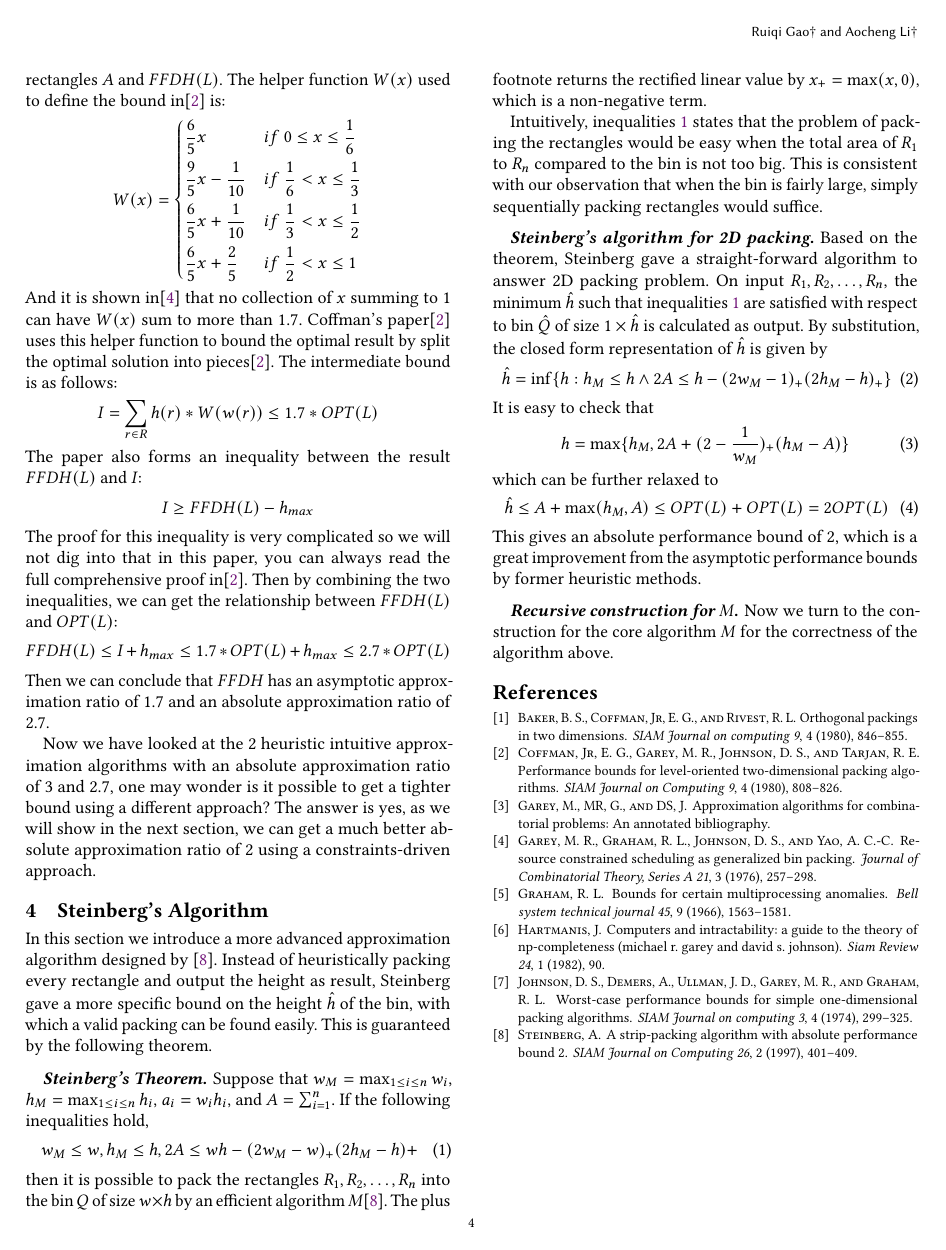
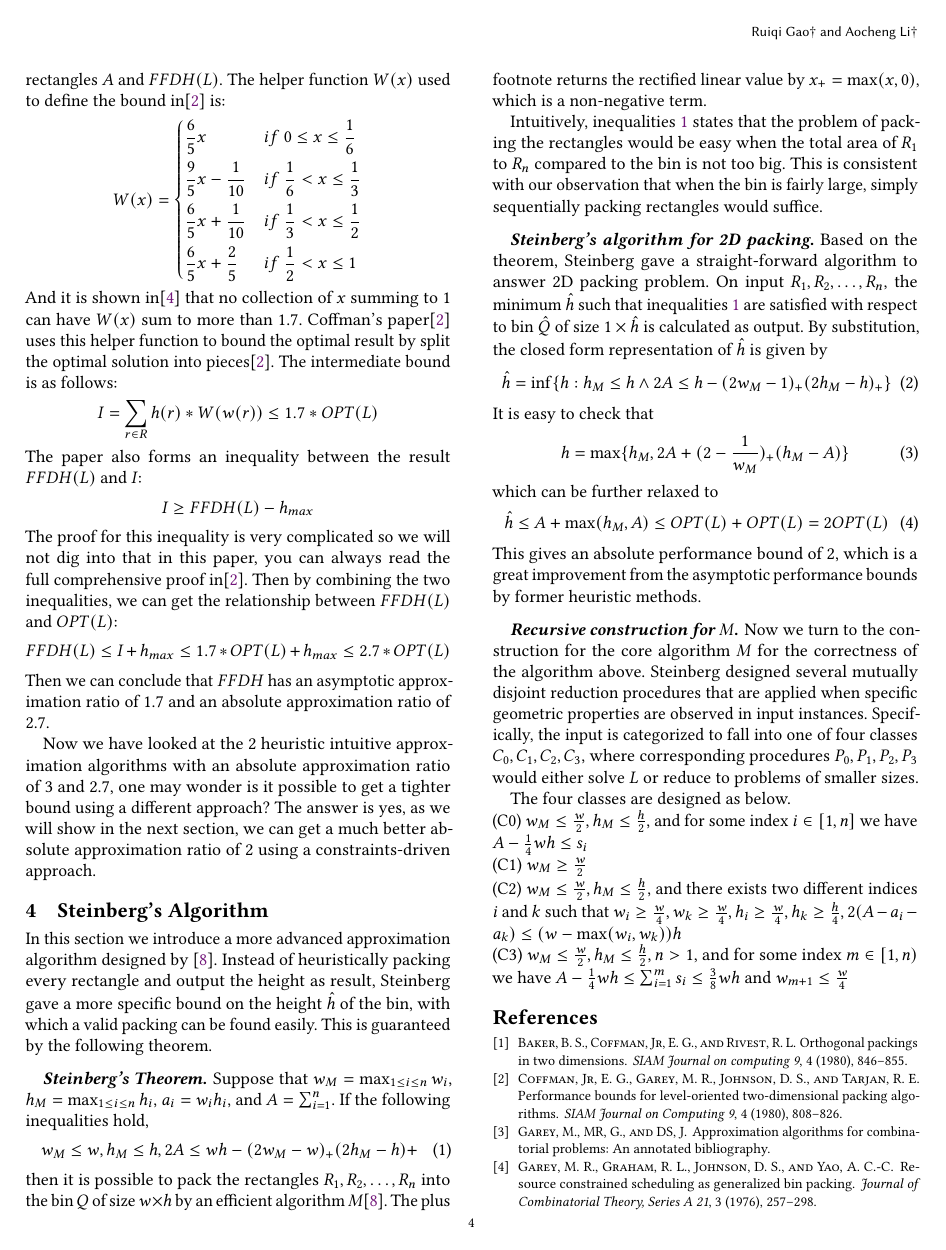
Before and after one commit to Kuigesi/CS584-Paper, a LaTeX paper (paper.tex): page 4 of 4 before the commit and page 4 of 5 after it. Compiled offline with pdfLaTeX.

Commit message:
writing construction for M

```diff
--- a/paper.tex
+++ b/paper.tex
@@ -263,7 +263,12 @@ which can be further relaxed to
 	\hat{h}\leq A+\max(h_M, A)\leq OPT(L)+OPT(L)=2OPT(L)
 \end{equation}
 This gives an absolute performance bound of 2, which is a great improvement from the asymptotic performance bounds by former heuristic methods.
-\paragraph{Recursive construction for $M$} Now we turn to the construction for the core algorithm $M$ for the correctness of the algorithm above.
+\paragraph{Recursive construction for $M$} Now we turn to the construction for the core algorithm $M$ for the correctness of the algorithm above. Steinberg designed several mutually disjoint reduction procedures that are applied when specific geometric properties are observed in input instances. Specifically, the input is categorized to fall into one of four classes $C_0, C_1, C_2, C_3$, where corresponding procedures $P_0,P_1, P_2,P_3$ would either solve $L$ or reduce to problems of smaller sizes.
+\par The four classes are designed as below.\\
+(C0) $w_M\leq \frac{w}{2}, h_M\leq\frac{h}{2},$ and for some index $i\in[1,n]$ we have $A-\frac{1}{4}wh\leq s_i$ \\
+(C1) $w_M\geq \frac{w}{2}$ \\
+(C2) $w_M\leq \frac{w}{2}, h_M\leq\frac{h}{2}$, and there exists two different indices $i$ and $k$ such that $w_i\geq \frac{w}{4}, w_k\geq\frac{w}{4}, h_i\geq\frac{w}{4}, h_k\geq\frac{h}{4}, 2(A-a_i-a_k)\leq (w-\max(w_i, w_k))h$ \\
+(C3) $w_M\leq\frac{w}{2}, h_M\leq\frac{h}{2}, n>1$, and for some index $m\in[1,n)$ we have $A-\frac{1}{4}wh\leq\sum_{i=1}^{m}s_i\leq\frac{3}{8}wh$ and $w_{m+1}\leq\frac{w}{4}$
 \bibliographystyle{acm}
 \bibliography{paper}
 \end{document}
```
